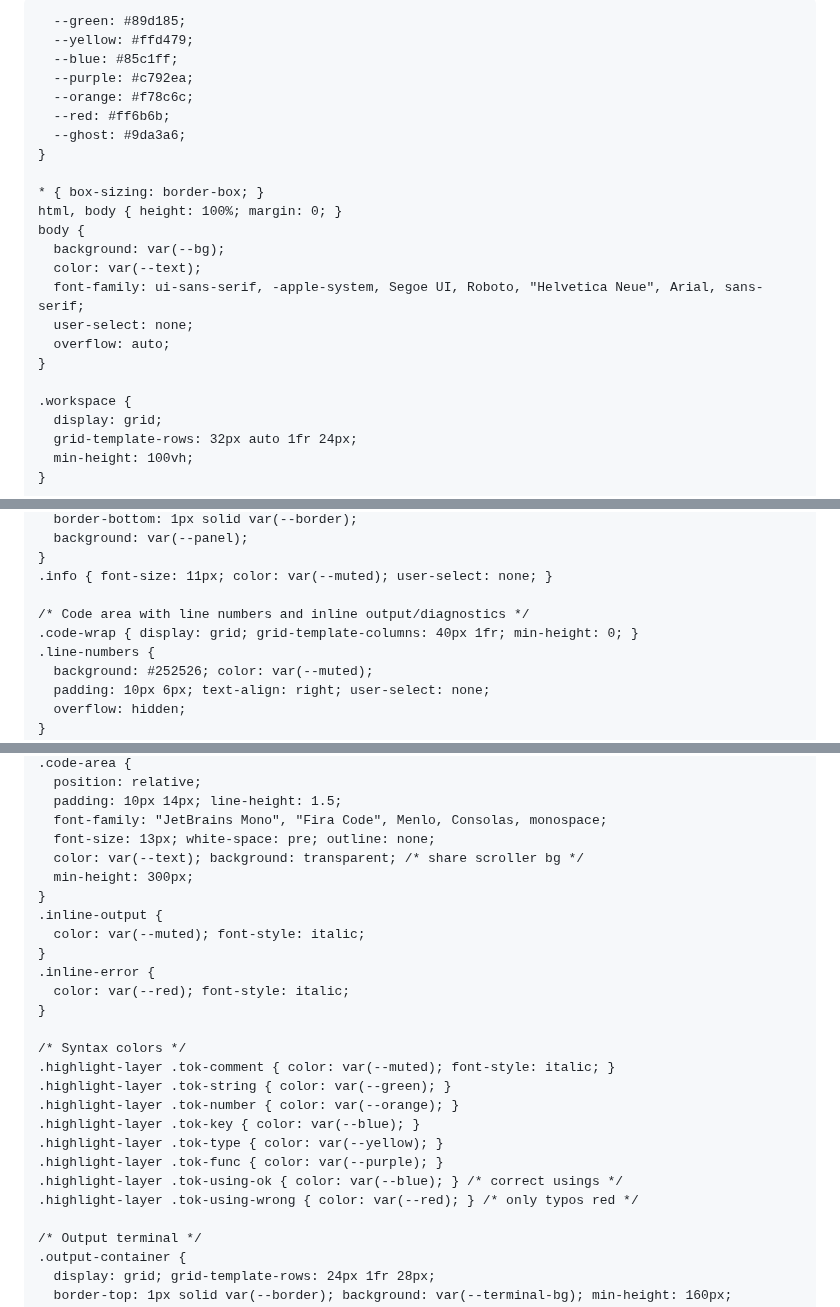
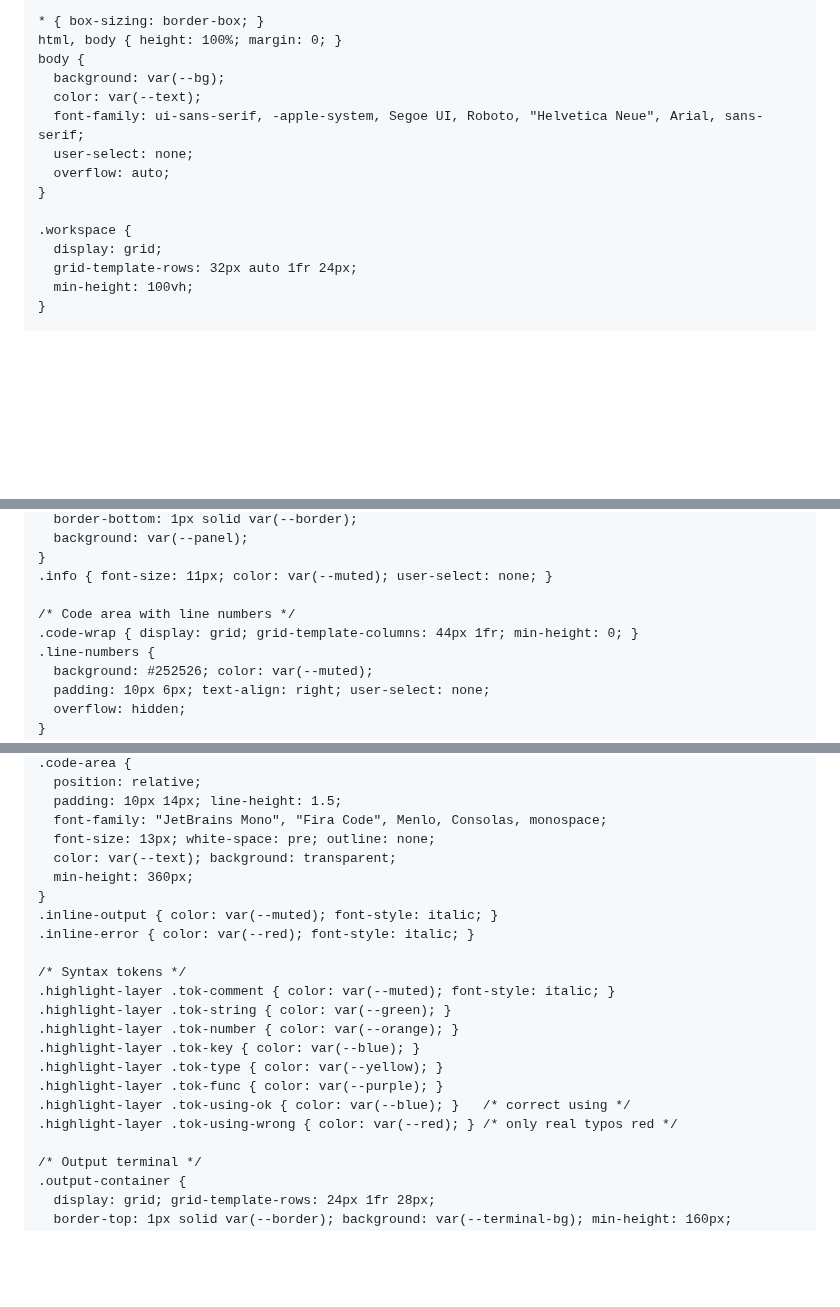
Before and after one commit to PatrickTheGamerz/OrangeCode, a Markdown page: README.md, 3 parts joined by grey strips. GitHub-like rendering; blank space fills up the shorter version.

```diff
--- a/README.md
+++ b/README.md
@@ -2,7 +2,7 @@
 <html lang="en">
 <head>
   <meta charset="UTF-8" />
-  <title>Mini Studio — Updated</title>
+  <title>Mini Studio — Full Updated Fixed</title>
   <meta name="viewport" content="width=device-width, initial-scale=1" />
   <style>
     :root {
@@ -18,7 +18,6 @@
       --terminal-bg: #111111;
       --status-bg: #0b0b0b;
       --danger: #c15555;
-
       --green: #89d185;
       --yellow: #ffd479;
       --blue: #85c1ff;
@@ -209,8 +208,8 @@
     }
     .info { font-size: 11px; color: var(--muted); user-select: none; }
 
-    /* Code area with line numbers and inline output/diagnostics */
-    .code-wrap { display: grid; grid-template-columns: 40px 1fr; min-height: 0; }
+    /* Code area with line numbers */
+    .code-wrap { display: grid; grid-template-columns: 44px 1fr; min-height: 0; }
     .line-numbers {
       background: #252526; color: var(--muted);
       padding: 10px 6px; text-align: right; user-select: none;
@@ -231,25 +230,21 @@
       padding: 10px 14px; line-height: 1.5;
       font-family: "JetBrains Mono", "Fira Code", Menlo, Consolas, monospace;
       font-size: 13px; white-space: pre; outline: none;
-      color: var(--text); background: transparent; /* share scroller bg */
-      min-height: 300px;
+      color: var(--text); background: transparent;
+      min-height: 360px;
     }
-    .inline-output {
-      color: var(--muted); font-style: italic;
-    }
-    .inline-error {
-      color: var(--red); font-style: italic;
-    }
+    .inline-output { color: var(--muted); font-style: italic; }
+    .inline-error { color: var(--red); font-style: italic; }
 
-    /* Syntax colors */
+    /* Syntax tokens */
     .highlight-layer .tok-comment { color: var(--muted); font-style: italic; }
     .highlight-layer .tok-string { color: var(--green); }
     .highlight-layer .tok-number { color: var(--orange); }
     .highlight-layer .tok-key { color: var(--blue); }
     .highlight-layer .tok-type { color: var(--yellow); }
     .highlight-layer .tok-func { color: var(--purple); }
-    .highlight-layer .tok-using-ok { color: var(--blue); } /* correct usings */
-    .highlight-layer .tok-using-wrong { color: var(--red); } /* only typos red */
+    .highlight-layer .tok-using-ok { color: var(--blue); }   /* correct using */
+    .highlight-layer .tok-using-wrong { color: var(--red); } /* only real typos red */
 
     /* Output terminal */
     .output-container {
```
Also changed, not shown: other parts of README.md (+90 -78 lines).
